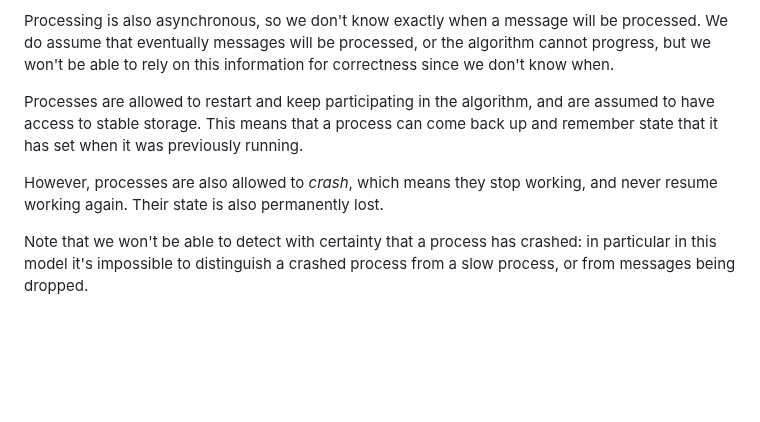
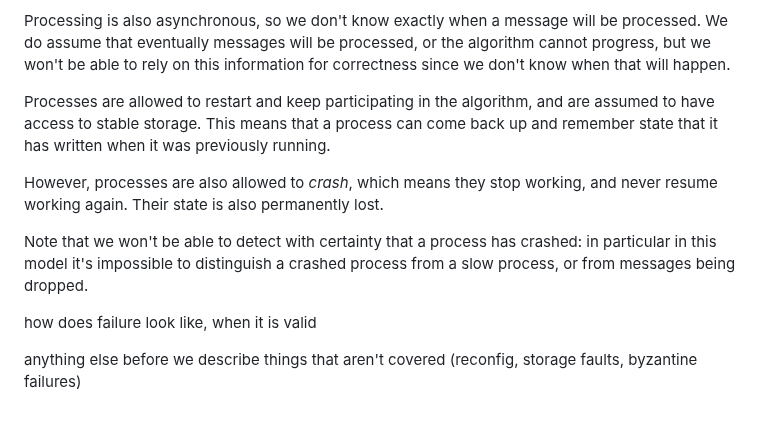
Before and after one commit to SystemFw/blog, a Markdown page: content/staging/paxos-failures.md, the part around the change. Drawn GitHub-style; blank space fills up the shorter version.

Commit message:
Additional note on failure modes

```diff
--- a/content/staging/paxos-failures.md
+++ b/content/staging/paxos-failures.md
@@ -87,12 +87,13 @@ message was dropped".
 Processing is also asynchronous, so we don't know exactly when a
 message will be processed. We do assume that eventually messages will
 be processed, or the algorithm cannot progress, but we won't be able
-to rely on this information for correctness since we don't know when.
+to rely on this information for correctness since we don't know when
+that will happen.
 
 Processes are allowed to restart and keep participating in the
 algorithm, and are assumed to have access to stable storage. This
 means that a process can come back up and remember state that it has
-set when it was previously running.
+written when it was previously running.
 
 However, processes are also allowed to _crash_, which means they stop
 working, and never resume working again. Their state is also
@@ -101,3 +102,7 @@ permanently lost.
 Note that we won't be able to detect with certainty that a process has
 crashed: in particular in this model it's impossible to distinguish a
 crashed process from a slow process, or from messages being dropped.
+
+how does failure look like, when it is valid
+
+anything else before we describe things that aren't covered (reconfig, storage faults, byzantine failures)
```
